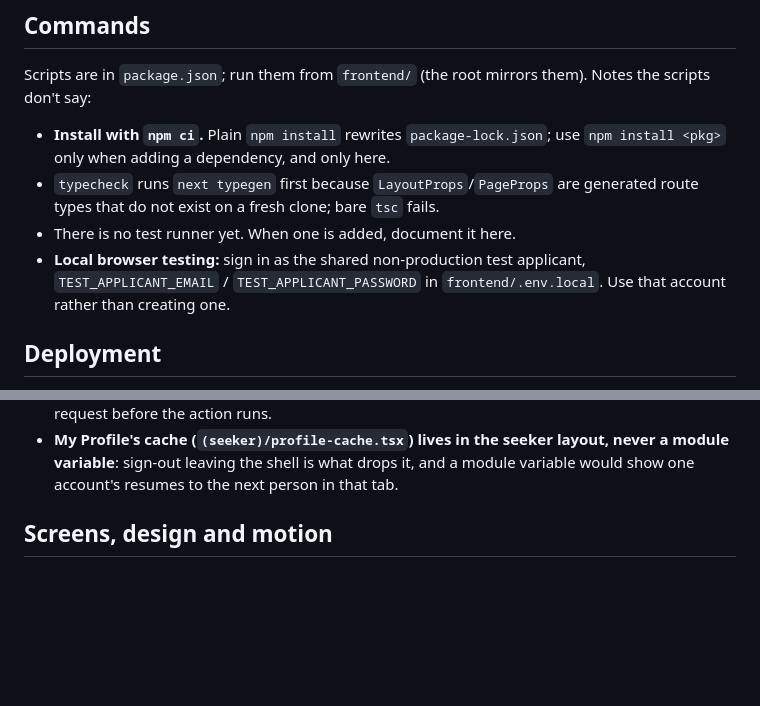
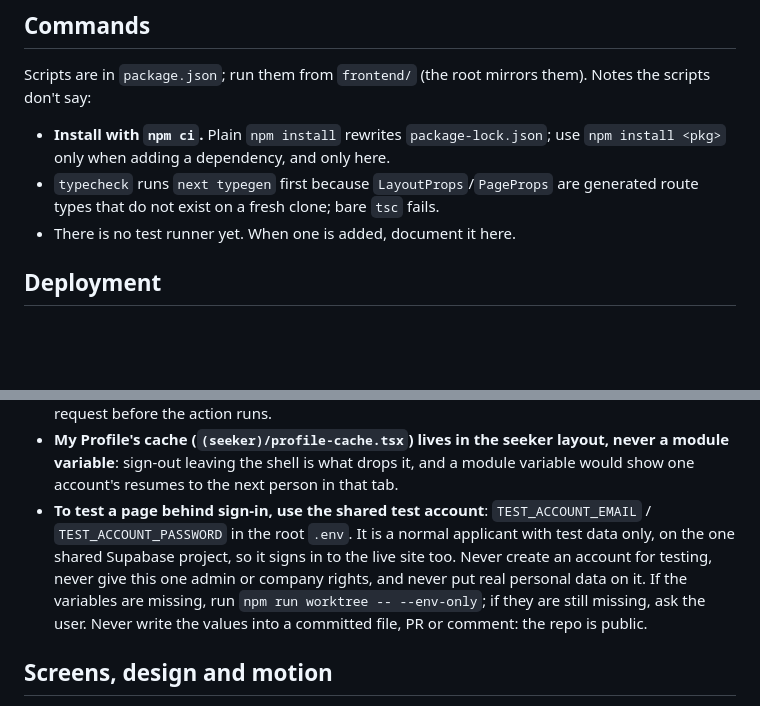
Before and after one commit to WorkIt-CSE-416/WorkIt-CSE416, a Markdown page: frontend/CLAUDE.md, 2 parts joined by grey strips. Drawn GitHub-style; blank space fills up the shorter version.

Commit message:
Document the shared test account under Auth and the API
Agents testing a page behind sign-in now use TEST_ACCOUNT_EMAIL and
TEST_ACCOUNT_PASSWORD from the root .env, with the rules for the account:
no new test accounts, no admin or company rights, no real personal data.
This replaces the old note, which named TEST_APPLICANT_* in
frontend/.env.local, variables no one's env file sets, and called the
account non-production although it signs in to the live site.

```diff
--- a/frontend/CLAUDE.md
+++ b/frontend/CLAUDE.md
@@ -27,9 +27,6 @@ them). Notes the scripts don't say:
 - `typecheck` runs `next typegen` first because `LayoutProps`/`PageProps` are
   generated route types that do not exist on a fresh clone; bare `tsc` fails.
 - There is no test runner yet. When one is added, document it here.
-- **Local browser testing:** sign in as the shared non-production test
-  applicant, `TEST_APPLICANT_EMAIL` / `TEST_APPLICANT_PASSWORD` in
-  `frontend/.env.local`. Use that account rather than creating one.
 
 ## Deployment
 
@@ -152,6 +149,14 @@ are in `docs/auth.md`.
   layout, never a module variable**: sign-out leaving the shell is what drops
   it, and a module variable would show one account's resumes to the next
   person in that tab.
+- **To test a page behind sign-in, use the shared test account**:
+  `TEST_ACCOUNT_EMAIL` / `TEST_ACCOUNT_PASSWORD` in the root `.env`. It is a
+  normal applicant with test data only, on the one shared Supabase project, so
+  it signs in to the live site too. Never create an account for testing, never
+  give this one admin or company rights, and never put real personal data on
+  it. If the variables are missing, run `npm run worktree -- --env-only`; if
+  they are still missing, ask the user. Never write the values into a
+  committed file, PR or comment: the repo is public.
 
 ## Screens, design and motion
 
```
